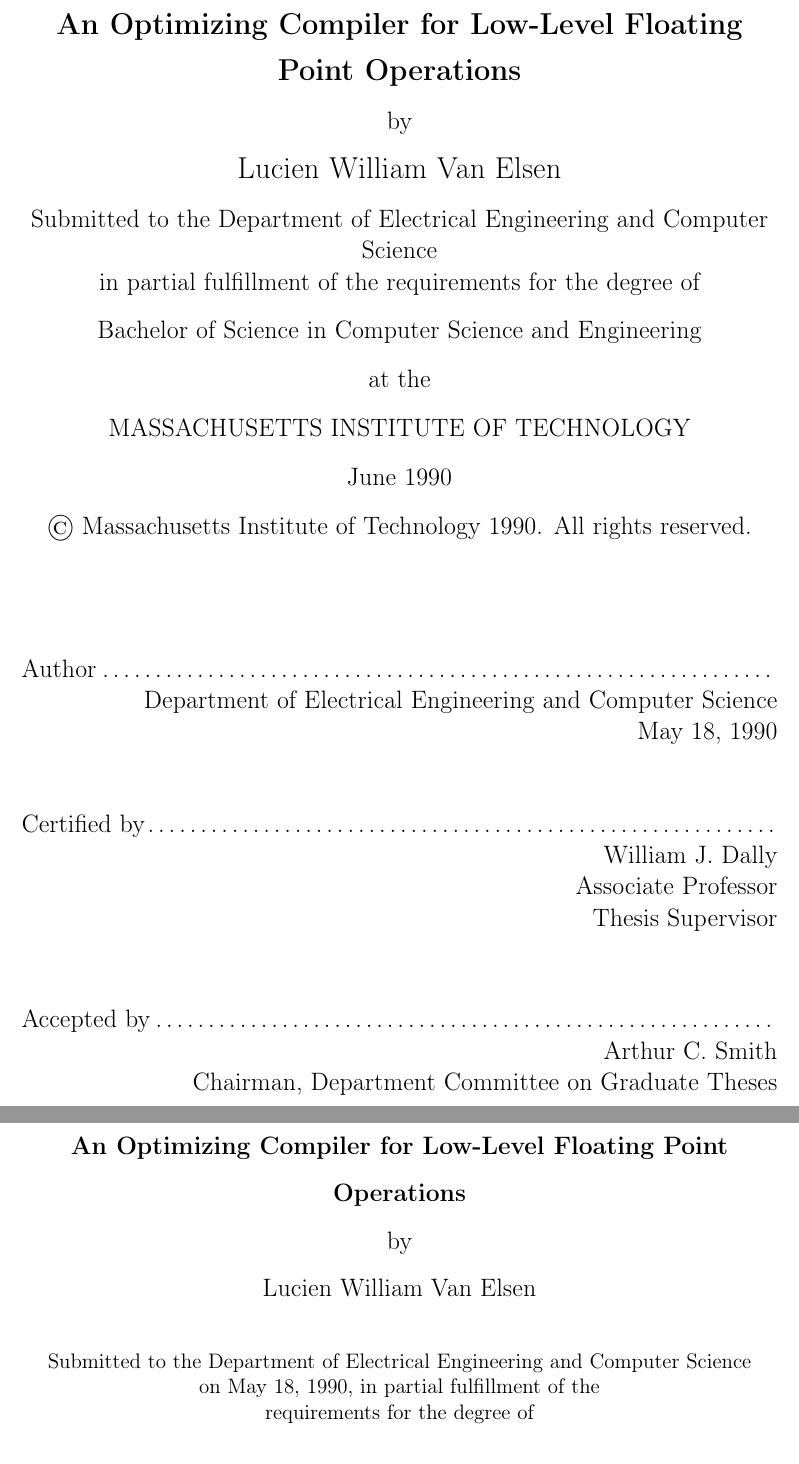
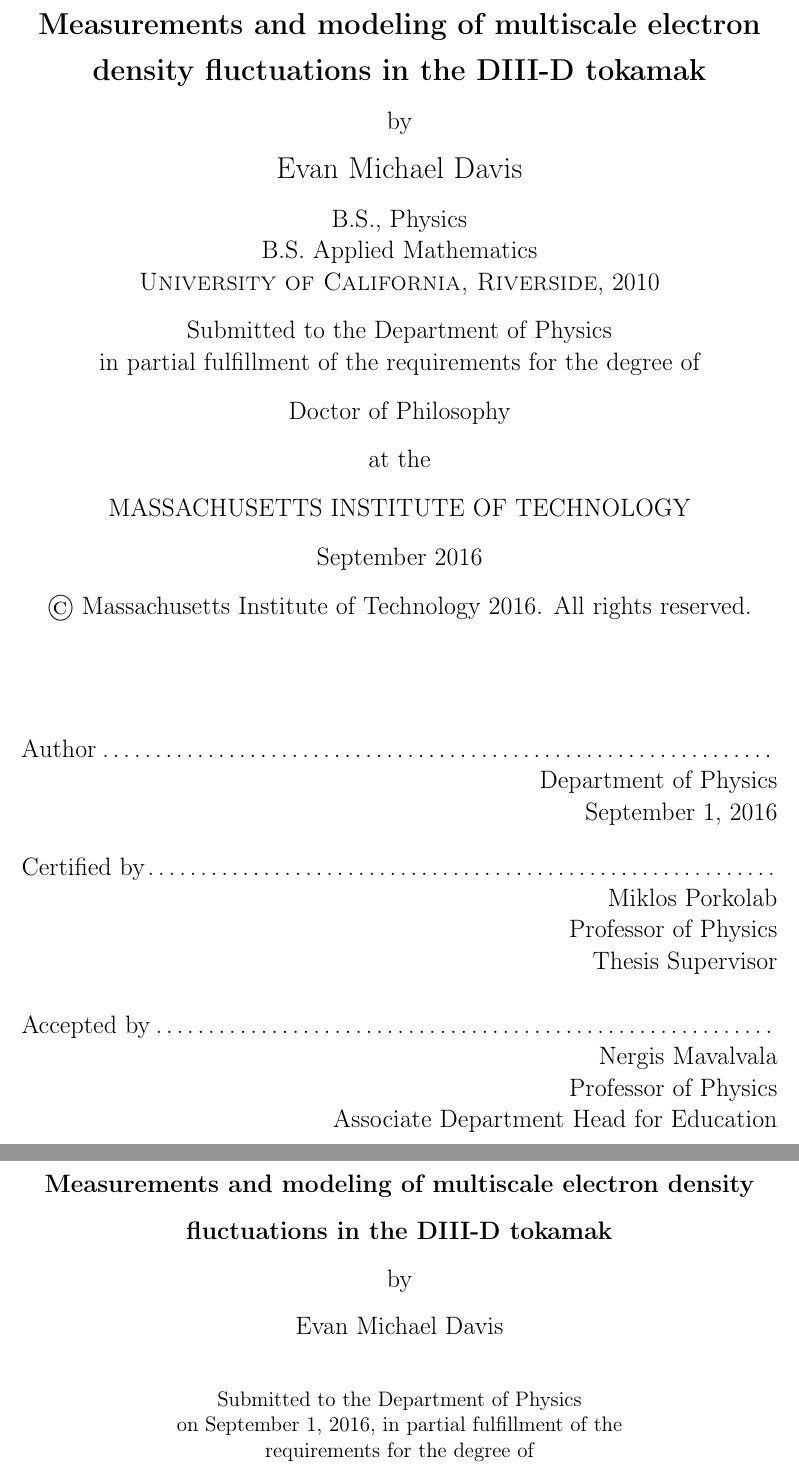
Before and after one commit to emd/thesis, a LaTeX thesis (main.tex, which reads cover.tex): two parts of pages 1 and 3 of 24, joined at a grey line, cut at the place of the change. Compiled offline with pdfLaTeX.

Commit message:
Modified cover page to reflect my information.

```diff
--- a/cover.tex
+++ b/cover.tex
@@ -45,27 +45,33 @@
 % however the specifications can change.  We recommend that you verify the
 % layout of your title page with your thesis advisor and/or the MIT
 % Libraries before printing your final copy.
-\title{An Optimizing Compiler for Low-Level Floating Point Operations}
+\title{Measurements and modeling of multiscale electron density fluctuations
+  in the DIII-D tokamak}
 
-\author{Lucien William Van Elsen}
+\author{Evan Michael Davis}
 % If you wish to list your previous degrees on the cover page, use the
 % previous degrees command:
 %       \prevdegrees{A.A., Harvard University (1985)}
 % You can use the \\ command to list multiple previous degrees
 %       \prevdegrees{B.S., University of California (1978) \\
 %                    S.M., Massachusetts Institute of Technology (1981)}
-\department{Department of Electrical Engineering and Computer Science}
+\prevdegrees{%
+  B.S., Physics \\
+  B.S. Applied Mathematics \\
+  \textsc{University of California, Riverside}, 2010}
+
+\department{Department of Physics}
 
 % If the thesis is for two degrees simultaneously, list them both
 % separated by \and like this:
 % \degree{Doctor of Philosophy \and Master of Science}
-\degree{Bachelor of Science in Computer Science and Engineering}
+\degree{Doctor of Philosophy}
 
 % As of the 2007-08 academic year, valid degree months are September,
 % February, or June.  The default is June.
-\degreemonth{June}
-\degreeyear{1990}
-\thesisdate{May 18, 1990}
+\degreemonth{September}
+\degreeyear{2016}
+\thesisdate{September 1, 2016}
 
 %% By default, the thesis will be copyrighted to MIT.  If you need to copyright
 %% the thesis to yourself, just specify the `vi' documentclass option.  If for
@@ -75,12 +81,14 @@
 
 % If there is more than one supervisor, use the \supervisor command
 % once for each.
-\supervisor{William J. Dally}{Associate Professor}
+\supervisor{Miklos Porkolab}{Professor of Physics}
 
 % This is the department committee chairman, not the thesis committee
 % chairman.  You should replace this with your Department's Committee
 % Chairman.
-\chairman{Arthur C. Smith}{Chairman, Department Committee on Graduate Theses}
+\chairman{Nergis Mavalvala}{%
+  Professor of Physics \\
+  Associate Department Head for Education}
 
 % Make the titlepage based on the above information.  If you need
 % something special and can't use the standard form, you can specify
```
